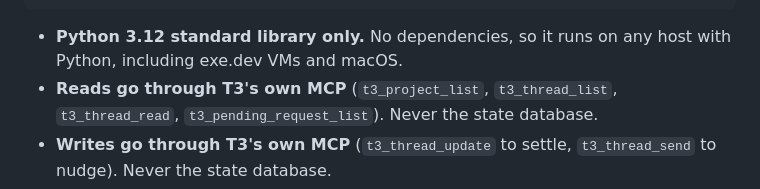
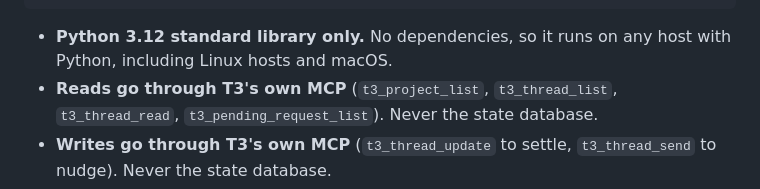
Before and after one commit to misty-step/fleet, a Markdown page: SPEC.md, the part around the change. GitHub-like rendering.

Commit message:
docs: retire exe.dev host example (#38)

````diff
--- a/SPEC.md
+++ b/SPEC.md
@@ -84,7 +84,7 @@ harness roster (wipRoots) ─┘                         SSE + JSON ◄───
 ```
 
 - **Python 3.12 standard library only.** No dependencies, so it runs on any
-  host with Python, including exe.dev VMs and macOS.
+  host with Python, including Linux hosts and macOS.
 - **Reads go through T3's own MCP** (`t3_project_list`, `t3_thread_list`,
   `t3_thread_read`, `t3_pending_request_list`). Never the state database.
 - **Writes go through T3's own MCP** (`t3_thread_update` to settle,
````
